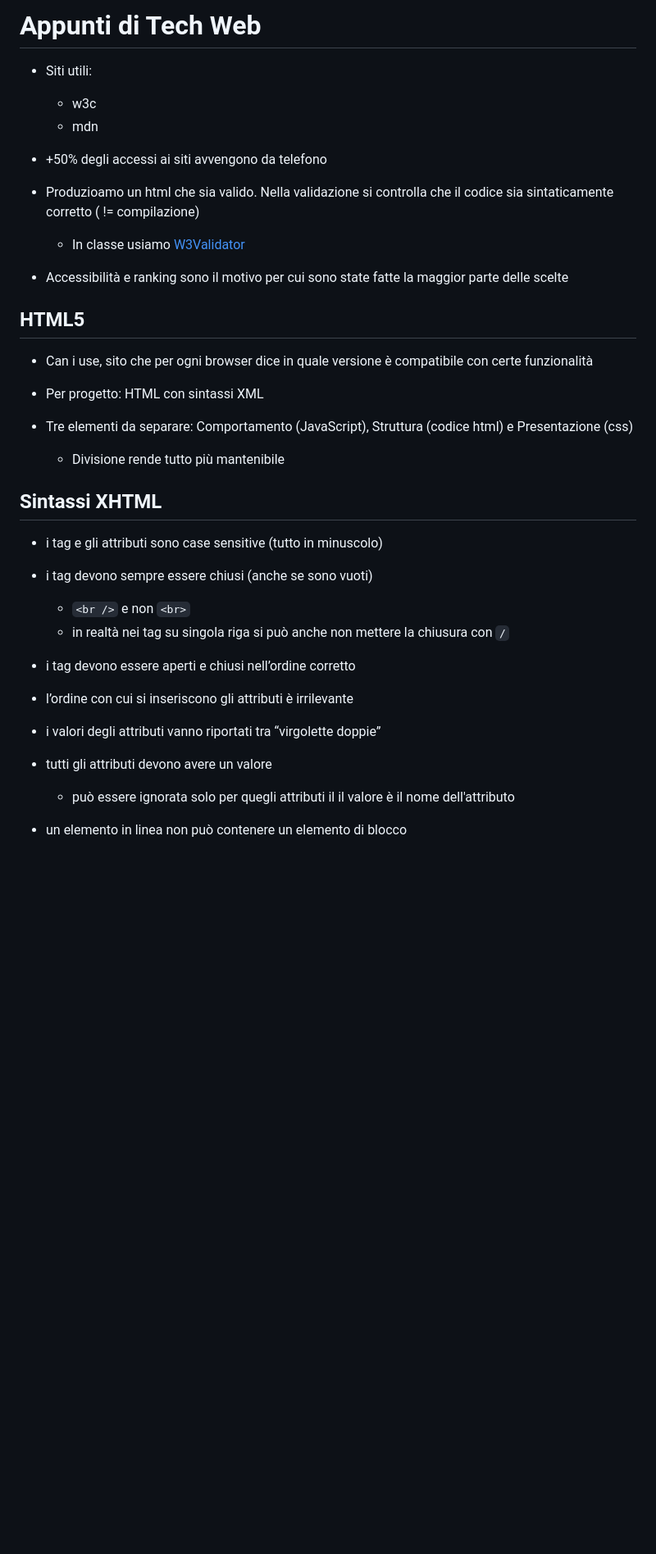
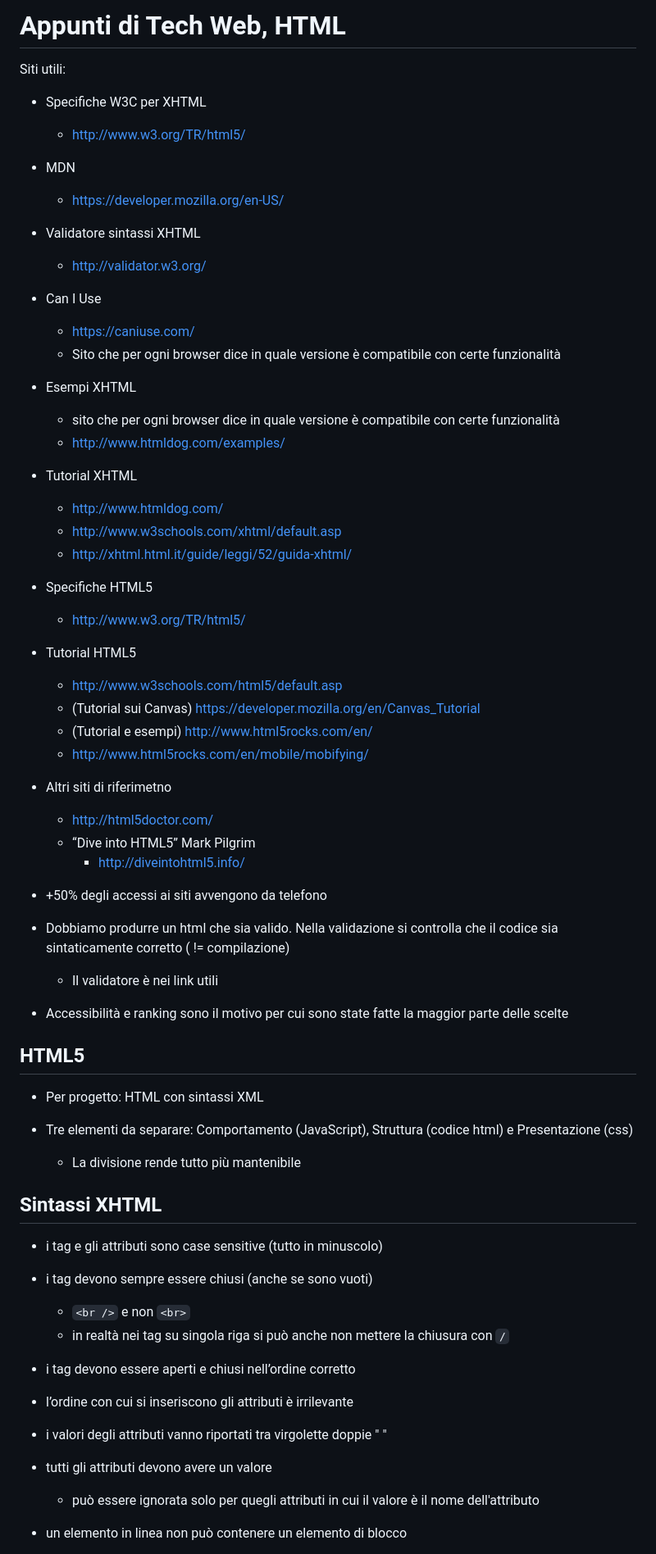
Before and after one commit to nenadkk/tecWeb, a Markdown page: Parte_HTML.md, the part around the change printed below. Shown: that part at 82% size. Rendered like a GitHub page; blank space fills up the shorter version.

Commit message:
Sistemati appunti html fino ai link

```diff
--- a/note.md
+++ b/Parte_HTML.md
@@ -1,21 +1,46 @@
-# Appunti di Tech Web
-- Siti utili:
-    - w3c
-    - mdn
+# Appunti di Tech Web, HTML
+Siti utili:
+- Specifiche W3C per XHTML
+    - http://www.w3.org/TR/html5/
+- MDN
+    - https://developer.mozilla.org/en-US/
+- Validatore sintassi XHTML
+    - http://validator.w3.org/
+- Can I Use
+    - https://caniuse.com/
+    - Sito che per ogni browser dice in quale versione è compatibile con certe funzionalità
+- Esempi XHTML
+    - sito che per ogni browser dice in quale versione è compatibile con certe funzionalità
+    - http://www.htmldog.com/examples/
+- Tutorial XHTML
+    - http://www.htmldog.com/
+    - http://www.w3schools.com/xhtml/default.asp
+    - http://xhtml.html.it/guide/leggi/52/guida-xhtml/
+
+- Specifiche HTML5
+    - http://www.w3.org/TR/html5/
+- Tutorial HTML5
+    - http://www.w3schools.com/html5/default.asp
+    - (Tutorial sui Canvas) https://developer.mozilla.org/en/Canvas_Tutorial
+    - (Tutorial e esempi) http://www.html5rocks.com/en/
+    - http://www.html5rocks.com/en/mobile/mobifying/
+- Altri siti di riferimetno
+    - http://html5doctor.com/
+    - “Dive into HTML5” Mark Pilgrim
+        - http://diveintohtml5.info/
 
 - +50% degli accessi ai siti avvengono da telefono
 
-- Produzioamo un html che sia valido. Nella validazione si controlla che il codice sia sintaticamente corretto ( != compilazione)
-    - In classe usiamo [W3Validator](https://validator.w3.org/)
+- Dobbiamo produrre un html che sia valido. Nella validazione si controlla che il codice sia sintaticamente corretto ( != compilazione)
+    - Il validatore è nei link utili
+
 - Accessibilità e ranking sono il motivo per cui sono state fatte la maggior parte delle scelte
 
 ## HTML5
-- Can i use, sito che per ogni browser dice in quale versione è compatibile con certe funzionalità
-
 - Per progetto: HTML con sintassi XML
 
 - Tre elementi da separare: Comportamento (JavaScript), Struttura (codice html) e Presentazione (css)
-    - Divisione rende tutto più mantenibile
+    - La divisione rende tutto più mantenibile
 
 ## Sintassi XHTML
 
@@ -26,7 +51,7 @@
 
 - i tag devono essere aperti e chiusi nell’ordine corretto
 - l’ordine con cui si inseriscono gli attributi è irrilevante
-- i valori degli attributi vanno riportati tra “virgolette doppie”
+- i valori degli attributi vanno riportati tra virgolette doppie " "
 - tutti gli attributi devono avere un valore
-    - può essere ignorata solo per quegli attributi il il valore è il nome dell'attributo
+    - può essere ignorata solo per quegli attributi in cui il valore è il nome dell'attributo
 - un elemento in linea non può contenere un elemento di blocco
```
Also changed, not shown: other parts of Parte_HTML.md (+88 -99 lines), temp.md (added, +22 -0 lines).
